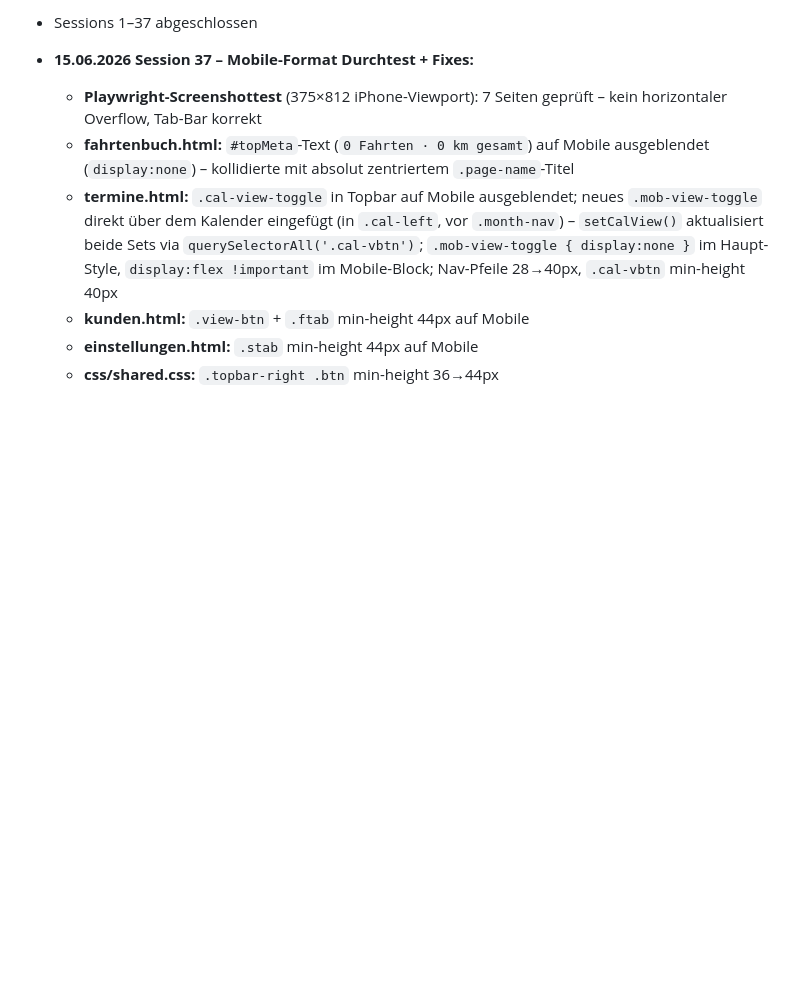
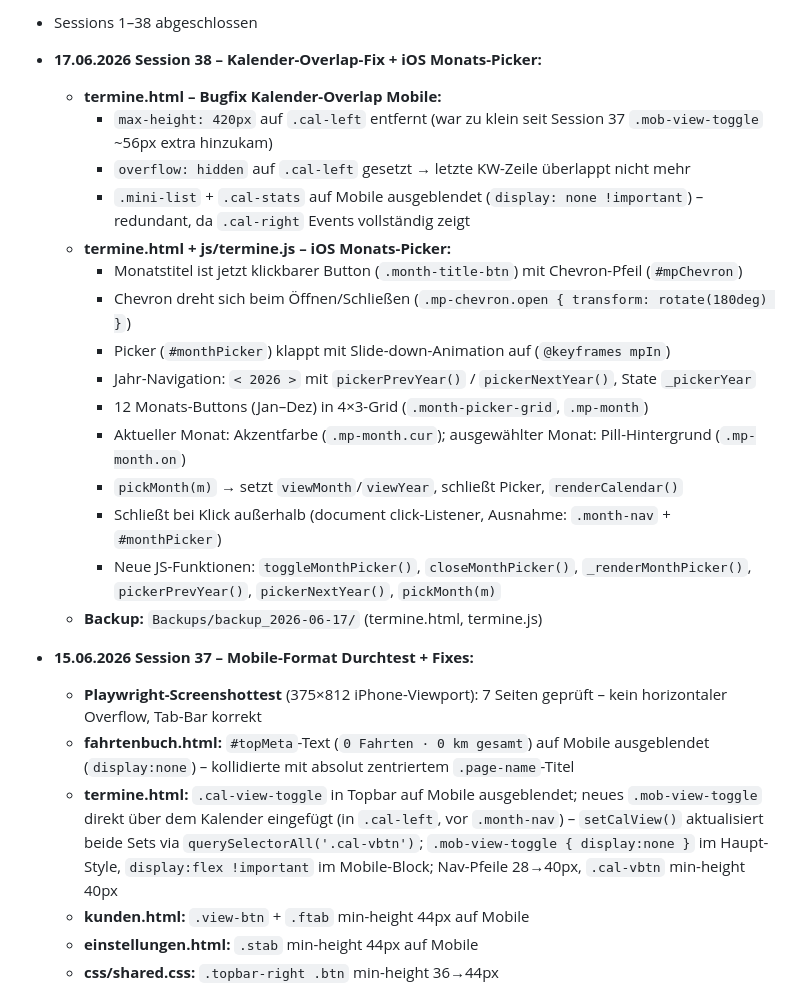
Before and after one commit to max4work/max4work, a Markdown page: CLAUDE.md, the part around one of its changes. Drawn GitHub-style; blank space fills up the shorter version.

Commit message:
CLAUDE.md: Session 38 dokumentiert
Co-Authored-By: Claude Sonnet 4.6 <noreply@anthropic.com>

```diff
--- a/CLAUDE.md
+++ b/CLAUDE.md
@@ -271,5 +271,21 @@ Produkte → Auswertung → Einstellungen (Design | Firma | Funktionen | Daten &
 
-- Sessions 1–37 abgeschlossen
+- Sessions 1–38 abgeschlossen
+- **17.06.2026 Session 38 – Kalender-Overlap-Fix + iOS Monats-Picker:**
+  - **termine.html – Bugfix Kalender-Overlap Mobile:**
+    - `max-height: 420px` auf `.cal-left` entfernt (war zu klein seit Session 37 `.mob-view-toggle` ~56px extra hinzukam)
+    - `overflow: hidden` auf `.cal-left` gesetzt → letzte KW-Zeile überlappt nicht mehr
+    - `.mini-list` + `.cal-stats` auf Mobile ausgeblendet (`display: none !important`) – redundant, da `.cal-right` Events vollständig zeigt
+  - **termine.html + js/termine.js – iOS Monats-Picker:**
+    - Monatstitel ist jetzt klickbarer Button (`.month-title-btn`) mit Chevron-Pfeil (`#mpChevron`)
+    - Chevron dreht sich beim Öffnen/Schließen (`.mp-chevron.open { transform: rotate(180deg) }`)
+    - Picker (`#monthPicker`) klappt mit Slide-down-Animation auf (`@keyframes mpIn`)
+    - Jahr-Navigation: `< 2026 >` mit `pickerPrevYear()` / `pickerNextYear()`, State `_pickerYear`
+    - 12 Monats-Buttons (Jan–Dez) in 4×3-Grid (`.month-picker-grid`, `.mp-month`)
+    - Aktueller Monat: Akzentfarbe (`.mp-month.cur`); ausgewählter Monat: Pill-Hintergrund (`.mp-month.on`)
+    - `pickMonth(m)` → setzt `viewMonth`/`viewYear`, schließt Picker, `renderCalendar()`
+    - Schließt bei Klick außerhalb (document click-Listener, Ausnahme: `.month-nav` + `#monthPicker`)
+    - Neue JS-Funktionen: `toggleMonthPicker()`, `closeMonthPicker()`, `_renderMonthPicker()`, `pickerPrevYear()`, `pickerNextYear()`, `pickMonth(m)`
+  - **Backup:** `Backups/backup_2026-06-17/` (termine.html, termine.js)
 - **15.06.2026 Session 37 – Mobile-Format Durchtest + Fixes:**
   - **Playwright-Screenshottest** (375×812 iPhone-Viewport): 7 Seiten geprüft – kein horizontaler Overflow, Tab-Bar korrekt
   - **fahrtenbuch.html:** `#topMeta`-Text (`0 Fahrten · 0 km gesamt`) auf Mobile ausgeblendet (`display:none`) – kollidierte mit absolut zentriertem `.page-name`-Titel
```
Also changed, not shown: other parts of CLAUDE.md (+1 -1 lines).
